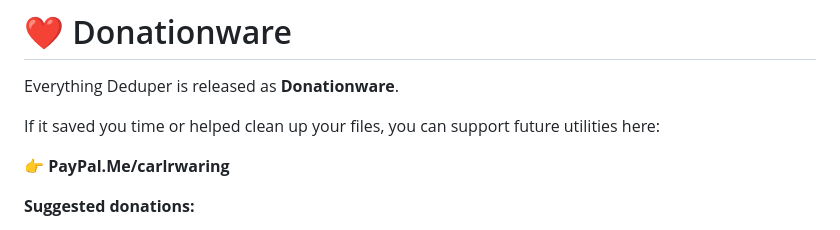
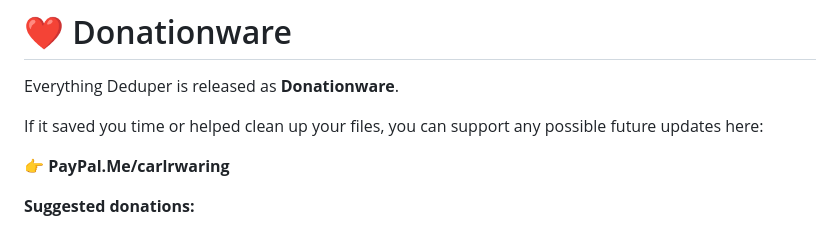
Before and after one commit to carlwaring/EverythingDeduper, a Markdown page: README.md, the part around the change. Rendered like a GitHub page.

```diff
--- a/README.md
+++ b/README.md
@@ -129,7 +129,7 @@ These are simply ideas — **no promises, no roadmap**.
 # ❤️ Donationware
 Everything Deduper is released as **Donationware**.
 
-If it saved you time or helped clean up your files, you can support future utilities here:
+If it saved you time or helped clean up your files, you can support any possible future updates here:
 
 👉 **PayPal.Me/carlrwaring**
 
```
